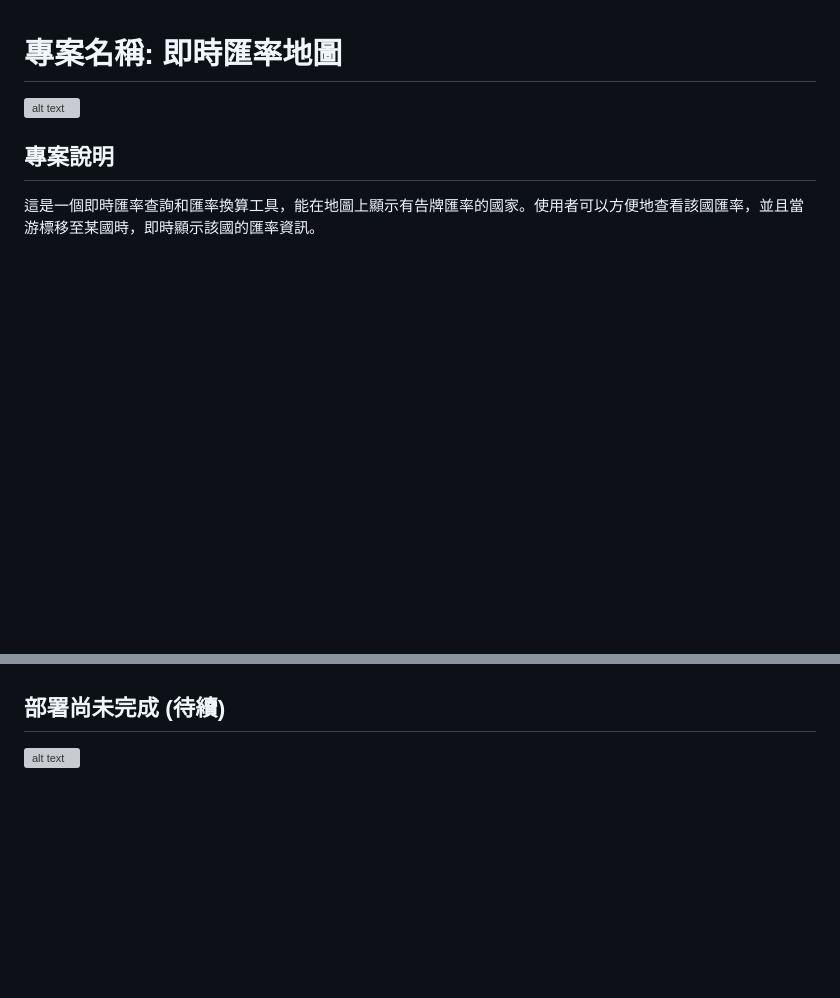
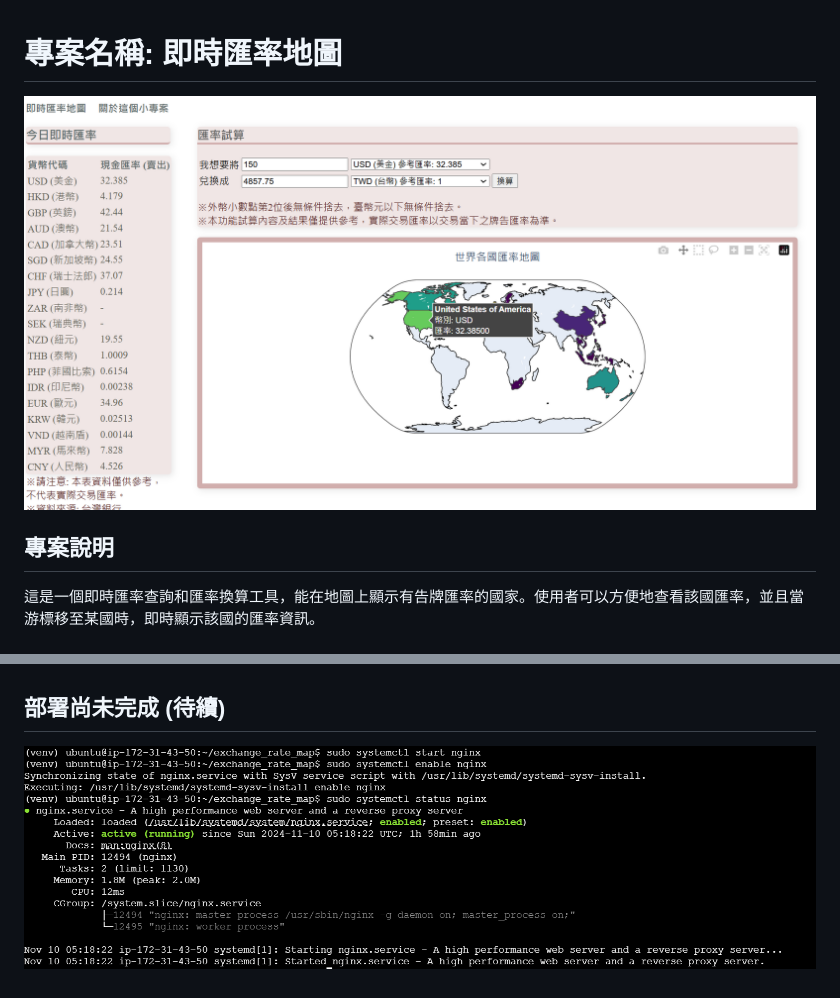
Before and after one commit to emma0620/exchange_rate_map, a Markdown page: README.md, 2 parts joined by grey strips. Rendered like a GitHub page; pictures changed too: static/images/image.png; blank space fills up the shorter version; grey boxes are pictures that could not be loaded.

Commit message:
adjust static image

```diff
--- a/README.md
+++ b/README.md
@@ -1,6 +1,6 @@
 # 專案名稱: 即時匯率地圖
 
-![alt text](static/image/image.png)
+![alt text](static/images/image.png)
 
 
 ## 專案說明
@@ -22,4 +22,4 @@
 
 ## 部署尚未完成 (待續)
 
-![alt text](static/image/nginx.png)
+![alt text](static/images/nginx.png)
```
Also changed, not shown: static/image.png (deleted), static/images/exchange_rate_map.png (deleted), static/images/nginx.png (renamed from static/nginx.png), 1 other file.
